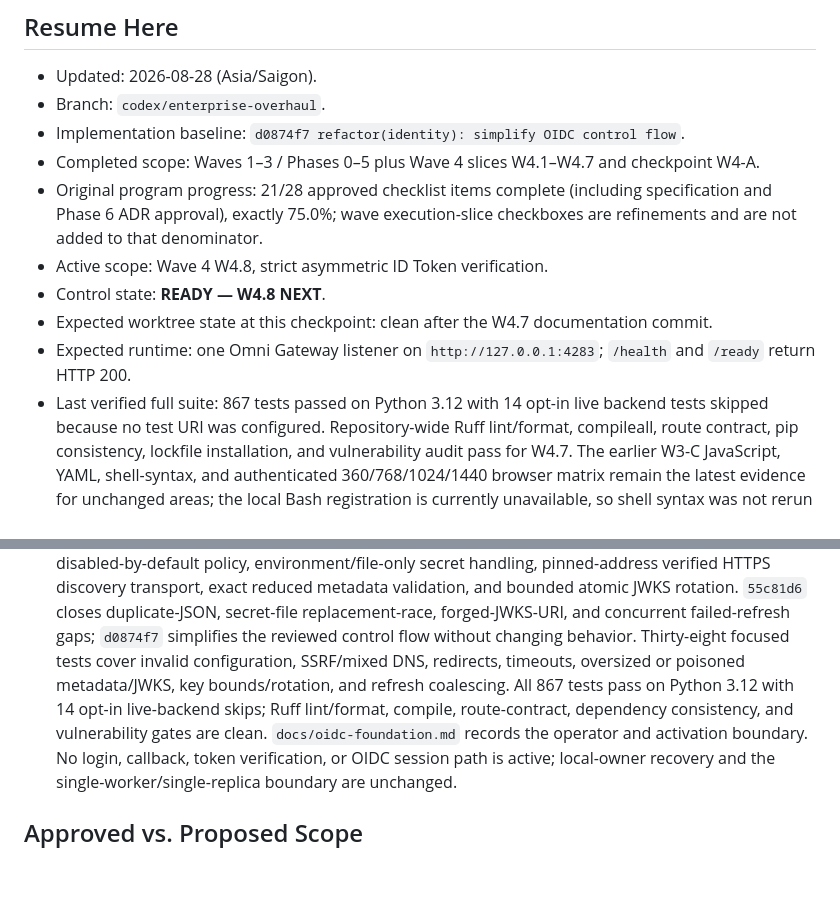
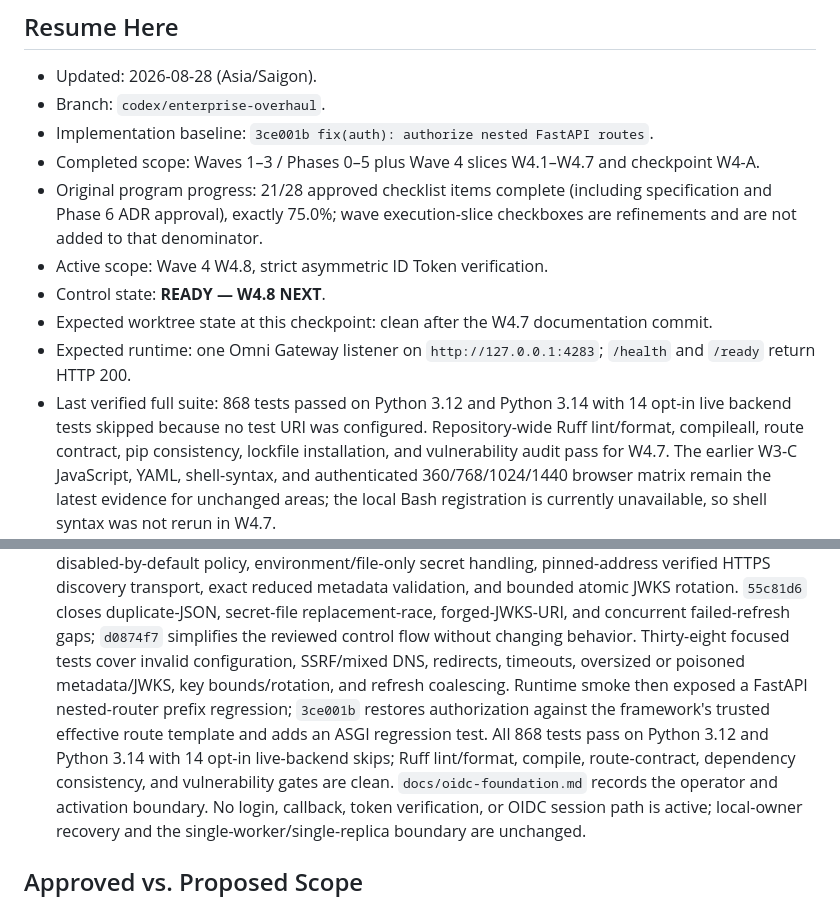
Before and after one commit to nguywnben/omni-gateway, a Markdown page: tasks/current.md, 2 parts joined by grey strips. Rendered like a GitHub page; blank space fills up the shorter version.

Commit message:
docs: record OIDC runtime verification

```diff
--- a/tasks/current.md
+++ b/tasks/current.md
@@ -4,7 +4,7 @@
 
 - Updated: 2026-08-28 (Asia/Saigon).
 - Branch: `codex/enterprise-overhaul`.
-- Implementation baseline: `d0874f7 refactor(identity): simplify OIDC control flow`.
+- Implementation baseline: `3ce001b fix(auth): authorize nested FastAPI routes`.
 - Completed scope: Waves 1–3 / Phases 0–5 plus Wave 4 slices W4.1–W4.7 and checkpoint W4-A.
 - Original program progress: 21/28 approved checklist items complete (including specification and
   Phase 6 ADR approval), exactly 75.0%; wave execution-slice checkboxes are refinements and are not
@@ -14,8 +14,9 @@
 - Expected worktree state at this checkpoint: clean after the W4.7 documentation commit.
 - Expected runtime: one Omni Gateway listener on `http://127.0.0.1:4283`; `/health` and `/ready`
   return HTTP 200.
-- Last verified full suite: 867 tests passed on Python 3.12 with 14 opt-in live backend tests skipped
-  because no test URI was configured. Repository-wide Ruff lint/format, compileall, route contract,
+- Last verified full suite: 868 tests passed on Python 3.12 and Python 3.14 with 14 opt-in live
+  backend tests skipped because no test URI was configured. Repository-wide Ruff lint/format,
+  compileall, route contract,
   pip consistency, lockfile installation, and vulnerability audit pass for W4.7. The earlier W3-C
   JavaScript, YAML, shell-syntax, and authenticated 360/768/1024/1440 browser matrix remain the
   latest evidence for unchanged areas; the local Bash registration is currently unavailable, so
@@ -317,9 +318,12 @@ silently choosing a new design.
   `55c81d6` closes duplicate-JSON, secret-file replacement-race, forged-JWKS-URI, and concurrent
   failed-refresh gaps; `d0874f7` simplifies the reviewed control flow without changing behavior.
   Thirty-eight focused tests cover invalid configuration, SSRF/mixed DNS, redirects, timeouts,
-  oversized or poisoned metadata/JWKS, key bounds/rotation, and refresh coalescing. All 867 tests
-  pass on Python 3.12 with 14 opt-in live-backend skips; Ruff lint/format, compile, route-contract,
-  dependency consistency, and vulnerability gates are clean. `docs/oidc-foundation.md` records the
+  oversized or poisoned metadata/JWKS, key bounds/rotation, and refresh coalescing. Runtime smoke
+  then exposed a FastAPI nested-router prefix regression; `3ce001b` restores authorization against
+  the framework's trusted effective route template and adds an ASGI regression test. All 868 tests
+  pass on Python 3.12 and Python 3.14 with 14 opt-in live-backend skips; Ruff lint/format, compile,
+  route-contract, dependency consistency, and vulnerability gates are clean.
+  `docs/oidc-foundation.md` records the
   operator and activation boundary. No login, callback, token verification, or OIDC session path is
   active; local-owner recovery and the single-worker/single-replica boundary are unchanged.
 
```
Also changed, not shown: tasks/plan.md (+5 -3 lines), tasks/todo.md (+5 -4 lines).
